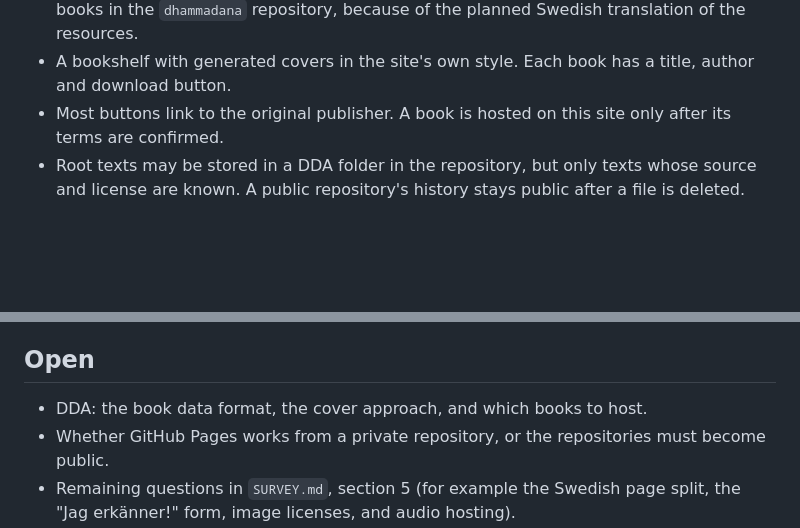
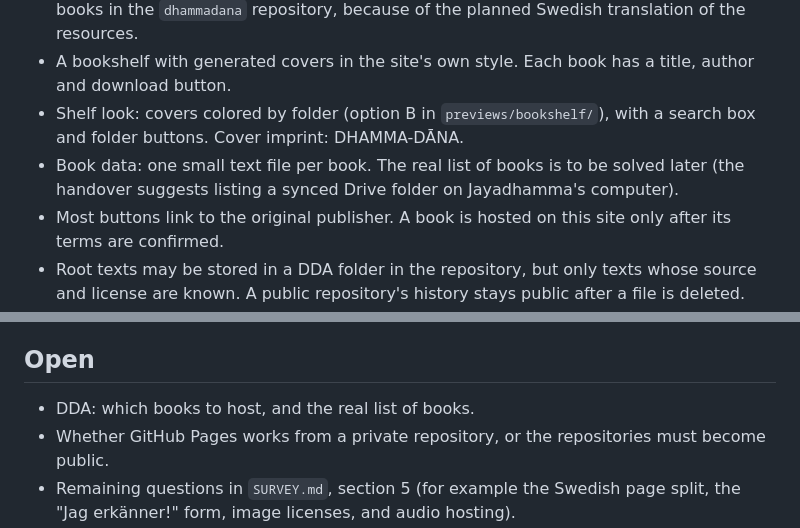
Before and after one commit to nibbidadhamma/nibbida, a Markdown page: DECISIONS.md, 2 parts joined by grey strips. GitHub-like rendering; blank space fills up the shorter version.

Commit message:
Record bookshelf decisions
Co-Authored-By: Claude Sonnet 5.5 <noreply@anthropic.com>
Claude-Session: https://claude.ai/code/session_01MrS3UUfdanBvLFZNBABU5Y

```diff
--- a/DECISIONS.md
+++ b/DECISIONS.md
@@ -29,6 +29,8 @@ Recorded from conversations with Jayadhamma Bhikkhu, 22 October 2026. Only what
 - Links between nibbida.com and dhammadana.se (for example to hosted books) are acceptable.
 - Hosting only the books that are allowed. Jayadhamma is considering keeping the hosted books in the `dhammadana` repository, because of the planned Swedish translation of the resources.
 - A bookshelf with generated covers in the site's own style. Each book has a title, author and download button.
+- Shelf look: covers colored by folder (option B in `previews/bookshelf/`), with a search box and folder buttons. Cover imprint: DHAMMA-DĀNA.
+- Book data: one small text file per book. The real list of books is to be solved later (the handover suggests listing a synced Drive folder on Jayadhamma's computer).
 - Most buttons link to the original publisher. A book is hosted on this site only after its terms are confirmed.
 - Root texts may be stored in a DDA folder in the repository, but only texts whose source and license are known. A public repository's history stays public after a file is deleted.
 - Each book's catalogue entry records its source, its terms, and who agreed and when. Jayadhamma fills these in. Permission is asked from the publisher; the publishers' friendliness is not permission.
@@ -39,6 +41,6 @@ Recorded from conversations with Jayadhamma Bhikkhu, 22 October 2026. Only what
 
 ## Open
 
-- DDA: the book data format, the cover approach, and which books to host.
+- DDA: which books to host, and the real list of books.
 - Whether GitHub Pages works from a private repository, or the repositories must become public.
 - Remaining questions in `SURVEY.md`, section 5 (for example the Swedish page split, the "Jag erkänner!" form, image licenses, and audio hosting).
```
